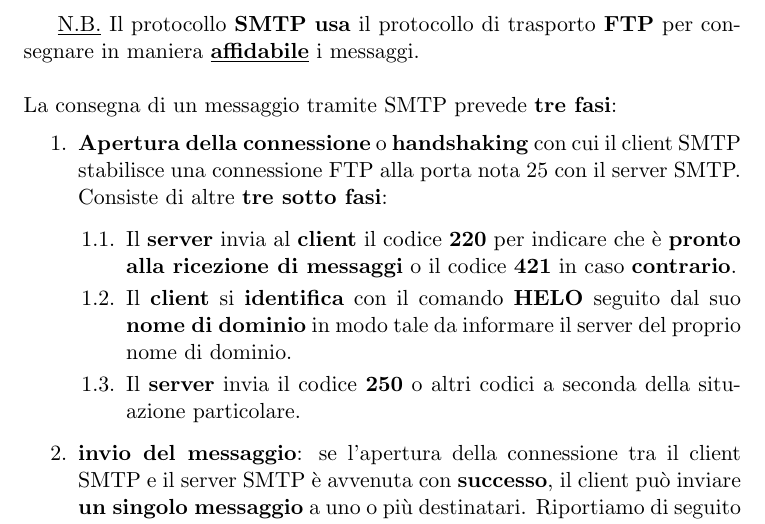
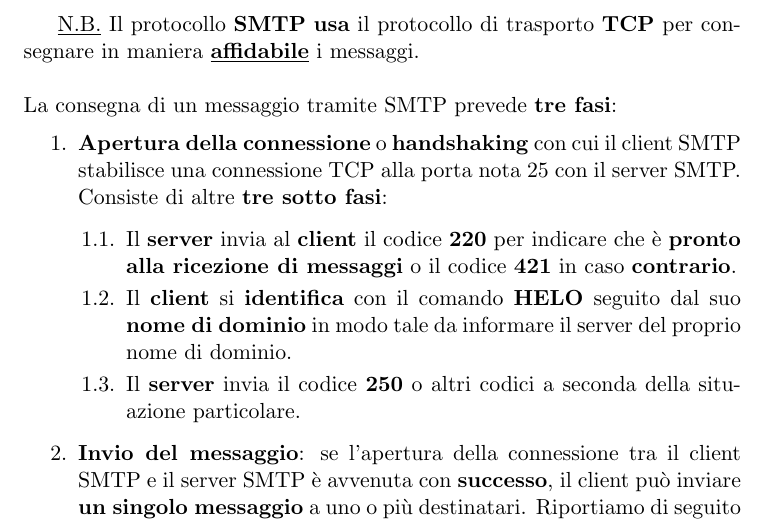
Before and after one commit to unipi-notes/Reti-di-Calcolatori-e-Laboratorio-2020-2021, a LaTeX document (src/Reti di Calcolatori.tex): part of page 49 of 92, cut so that both start at the same text. Compiled offline with pdfLaTeX.

Commit message:
fix an error in SMTP

```diff
--- a/src/Reti di Calcolatori.tex
+++ b/src/Reti di Calcolatori.tex
@@ -1128,16 +1128,16 @@ I \textbf{comandi} e \textbf{le risposte} terminano tutti con la medesima \textb
 	      \end{table}
 \end{itemize}
 \newpage
-\underline{N.B.} Il protocollo \textbf{SMTP} \textbf{usa} il protocollo di trasporto \textbf{FTP} per consegnare in maniera \textbf{\underline{affidabile}} i messaggi.\newline\newline
+\underline{N.B.} Il protocollo \textbf{SMTP} \textbf{usa} il protocollo di trasporto \textbf{TCP} per consegnare in maniera \textbf{\underline{affidabile}} i messaggi.\newline\newline
 La consegna di un messaggio tramite SMTP prevede \textbf{tre fasi}:
 \begin{enumerate}
-	\item \textbf{Apertura della connessione} o \textbf{handshaking} con cui il client SMTP stabilisce una connessione FTP alla porta nota 25 con il server SMTP. Consiste di altre \textbf{tre sotto fasi}:
+	\item \textbf{Apertura della connessione} o \textbf{handshaking} con cui il client SMTP stabilisce una connessione TCP alla porta nota 25 con il server SMTP. Consiste di altre \textbf{tre sotto fasi}:
 	      \begin{enumerate}[label*=\arabic*.]
 		      \item Il \textbf{server} invia al \textbf{client} il codice \textbf{220} per indicare che è \textbf{pronto alla ricezione di messaggi} o il codice \textbf{421} in caso \textbf{contrario}.
 		      \item Il \textbf{client} si \textbf{identifica} con il comando \textbf{HELO} seguito dal suo \textbf{nome di dominio} in modo tale da informare il server del proprio nome di dominio.
 		      \item Il \textbf{server} invia il codice \textbf{250} o altri codici a seconda della situazione particolare.
 	      \end{enumerate}
-	\item \textbf{invio del messaggio}: se l'apertura della connessione tra il client SMTP e il server SMTP è avvenuta con \textbf{successo}, il client può inviare \textbf{un singolo messaggio} a uno o più destinatari. Riportiamo di seguito gli \textbf{otto} passi necessari per portare a termine questa operazione:
+	\item \textbf{Invio del messaggio}: se l'apertura della connessione tra il client SMTP e il server SMTP è avvenuta con \textbf{successo}, il client può inviare \textbf{un singolo messaggio} a uno o più destinatari. Riportiamo di seguito gli \textbf{otto} passi necessari per portare a termine questa operazione:
 	      \begin{enumerate}[label*=\arabic*.]
 		      \item Il \textbf{client} invia al server il comando MAIL FROM con argomento l'indirizzo mail del mittente, in modo tale che, nel caso in cui si verifichino degli  errori, il server \textbf{sappia a chi inviare i messaggi di errore}.
 		      \item Il \textbf{server} risponde con il codice 250.
```
